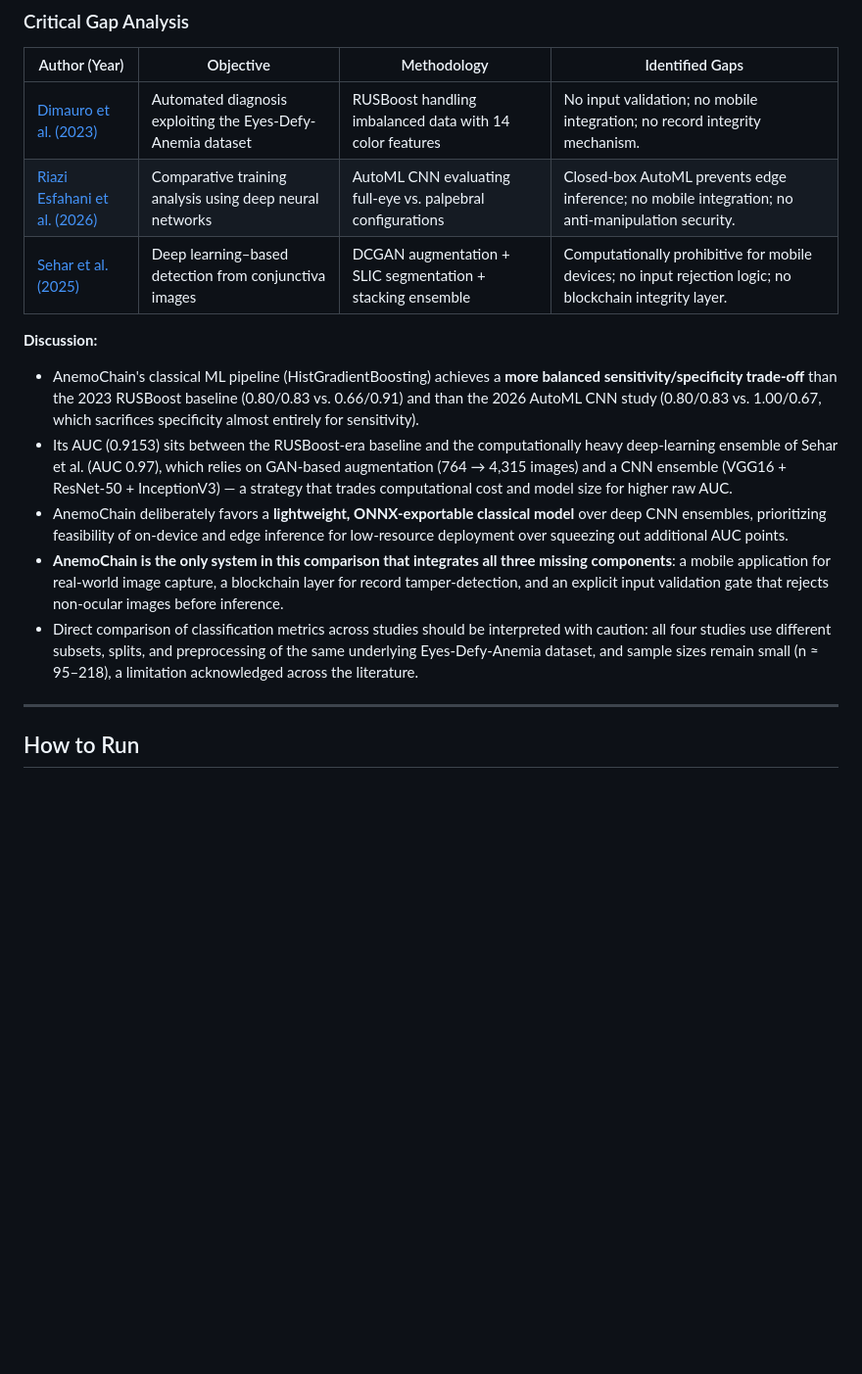
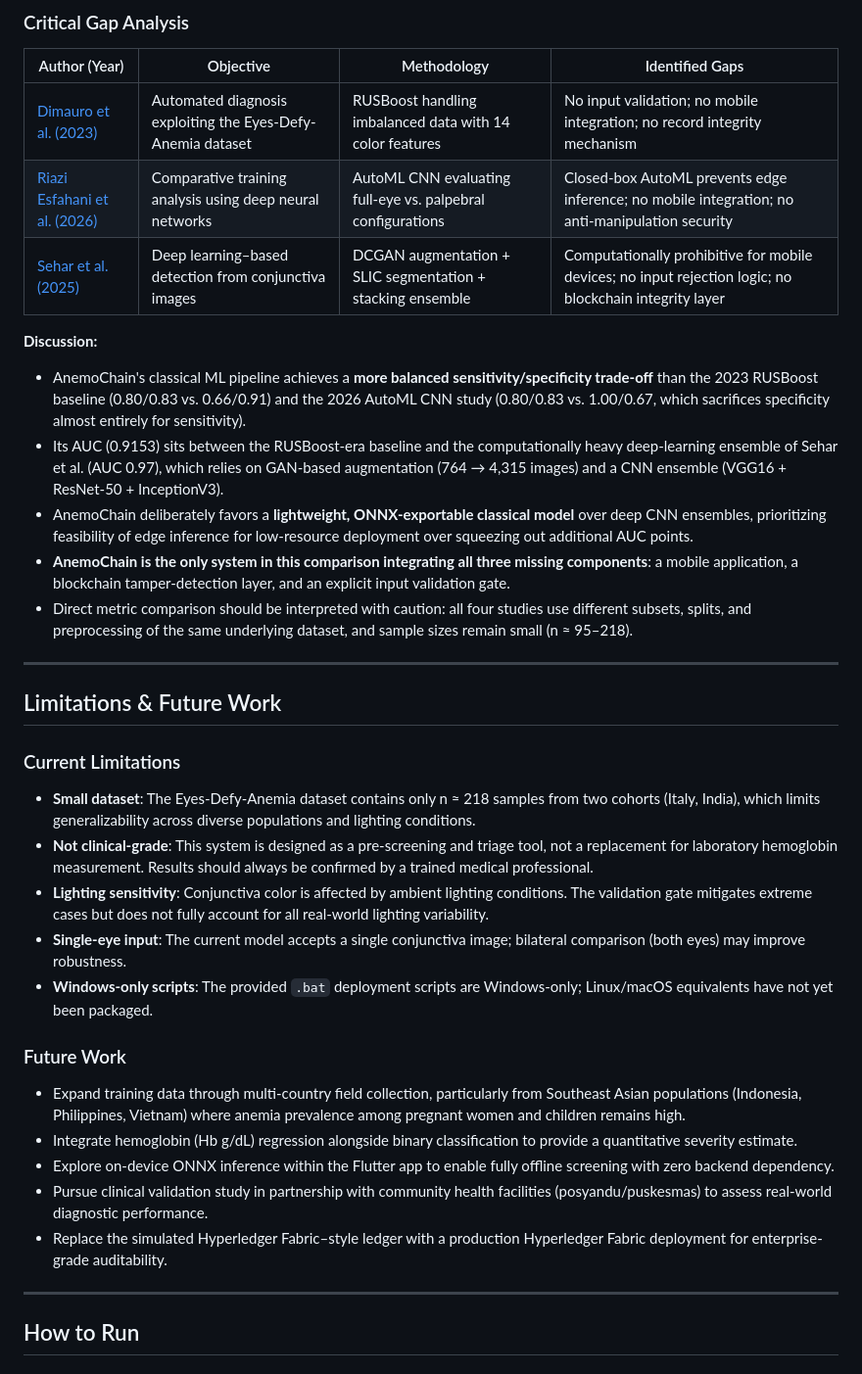
Before and after one commit to nnichaelangello/AnemoChain, a Markdown page: README.md, the part around one of its changes. Shown at 98% size. Drawn GitHub-style; blank space fills up the shorter version.

```diff
--- a/README.md
+++ b/README.md
@@ -165,16 +185,36 @@ Five classifiers were trained and evaluated on the Eyes-Defy-Anemia feature matr
 
 | Author (Year) | Objective | Methodology | Identified Gaps |
 |---|---|---|---|
-| [Dimauro et al. (2023)](https://doi.org/10.1016/j.artmed.2022.102477) | Automated diagnosis exploiting the Eyes-Defy-Anemia dataset | RUSBoost handling imbalanced data with 14 color features | No input validation; no mobile integration; no record integrity mechanism. |
-| [Riazi Esfahani et al. (2026)](https://doi.org/10.1002/ajh.70143) | Comparative training analysis using deep neural networks | AutoML CNN evaluating full-eye vs. palpebral configurations | Closed-box AutoML prevents edge inference; no mobile integration; no anti-manipulation security. |
-| [Sehar et al. (2025)](https://doi.org/10.4258/hir.2025.31.1.57) | Deep learning–based detection from conjunctiva images | DCGAN augmentation + SLIC segmentation + stacking ensemble | Computationally prohibitive for mobile devices; no input rejection logic; no blockchain integrity layer. |
+| [Dimauro et al. (2023)](https://doi.org/10.1016/j.artmed.2022.102477) | Automated diagnosis exploiting the Eyes-Defy-Anemia dataset | RUSBoost handling imbalanced data with 14 color features | No input validation; no mobile integration; no record integrity mechanism |
+| [Riazi Esfahani et al. (2026)](https://doi.org/10.1002/ajh.70143) | Comparative training analysis using deep neural networks | AutoML CNN evaluating full-eye vs. palpebral configurations | Closed-box AutoML prevents edge inference; no mobile integration; no anti-manipulation security |
+| [Sehar et al. (2025)](https://doi.org/10.4258/hir.2025.31.1.57) | Deep learning–based detection from conjunctiva images | DCGAN augmentation + SLIC segmentation + stacking ensemble | Computationally prohibitive for mobile devices; no input rejection logic; no blockchain integrity layer |
 
 **Discussion:**
-- AnemoChain's classical ML pipeline (HistGradientBoosting) achieves a **more balanced sensitivity/specificity trade-off** than the 2023 RUSBoost baseline (0.80/0.83 vs. 0.66/0.91) and than the 2026 AutoML CNN study (0.80/0.83 vs. 1.00/0.67, which sacrifices specificity almost entirely for sensitivity).
-- Its AUC (0.9153) sits between the RUSBoost-era baseline and the computationally heavy deep-learning ensemble of Sehar et al. (AUC 0.97), which relies on GAN-based augmentation (764 → 4,315 images) and a CNN ensemble (VGG16 + ResNet-50 + InceptionV3) — a strategy that trades computational cost and model size for higher raw AUC.
-- AnemoChain deliberately favors a **lightweight, ONNX-exportable classical model** over deep CNN ensembles, prioritizing feasibility of on-device and edge inference for low-resource deployment over squeezing out additional AUC points.
-- **AnemoChain is the only system in this comparison that integrates all three missing components**: a mobile application for real-world image capture, a blockchain layer for record tamper-detection, and an explicit input validation gate that rejects non-ocular images before inference.
-- Direct comparison of classification metrics across studies should be interpreted with caution: all four studies use different subsets, splits, and preprocessing of the same underlying Eyes-Defy-Anemia dataset, and sample sizes remain small (n ≈ 95–218), a limitation acknowledged across the literature.
+- AnemoChain's classical ML pipeline achieves a **more balanced sensitivity/specificity trade-off** than the 2023 RUSBoost baseline (0.80/0.83 vs. 0.66/0.91) and the 2026 AutoML CNN study (0.80/0.83 vs. 1.00/0.67, which sacrifices specificity almost entirely for sensitivity).
+- Its AUC (0.9153) sits between the RUSBoost-era baseline and the computationally heavy deep-learning ensemble of Sehar et al. (AUC 0.97), which relies on GAN-based augmentation (764 → 4,315 images) and a CNN ensemble (VGG16 + ResNet-50 + InceptionV3).
+- AnemoChain deliberately favors a **lightweight, ONNX-exportable classical model** over deep CNN ensembles, prioritizing feasibility of edge inference for low-resource deployment over squeezing out additional AUC points.
+- **AnemoChain is the only system in this comparison integrating all three missing components**: a mobile application, a blockchain tamper-detection layer, and an explicit input validation gate.
+- Direct metric comparison should be interpreted with caution: all four studies use different subsets, splits, and preprocessing of the same underlying dataset, and sample sizes remain small (n ≈ 95–218).
+
+---
+
+## Limitations & Future Work
+
+### Current Limitations
+
+- **Small dataset**: The Eyes-Defy-Anemia dataset contains only n ≈ 218 samples from two cohorts (Italy, India), which limits generalizability across diverse populations and lighting conditions.
+- **Not clinical-grade**: This system is designed as a pre-screening and triage tool, not a replacement for laboratory hemoglobin measurement. Results should always be confirmed by a trained medical professional.
+- **Lighting sensitivity**: Conjunctiva color is affected by ambient lighting conditions. The validation gate mitigates extreme cases but does not fully account for all real-world lighting variability.
+- **Single-eye input**: The current model accepts a single conjunctiva image; bilateral comparison (both eyes) may improve robustness.
+- **Windows-only scripts**: The provided `.bat` deployment scripts are Windows-only; Linux/macOS equivalents have not yet been packaged.
+
+### Future Work
+
+- Expand training data through multi-country field collection, particularly from Southeast Asian populations (Indonesia, Philippines, Vietnam) where anemia prevalence among pregnant women and children remains high.
+- Integrate hemoglobin (Hb g/dL) regression alongside binary classification to provide a quantitative severity estimate.
+- Explore on-device ONNX inference within the Flutter app to enable fully offline screening with zero backend dependency.
+- Pursue clinical validation study in partnership with community health facilities (posyandu/puskesmas) to assess real-world diagnostic performance.
+- Replace the simulated Hyperledger Fabric–style ledger with a production Hyperledger Fabric deployment for enterprise-grade auditability.
 
 ---
 
```
Also changed, not shown: other parts of README.md (+101 -56 lines).
